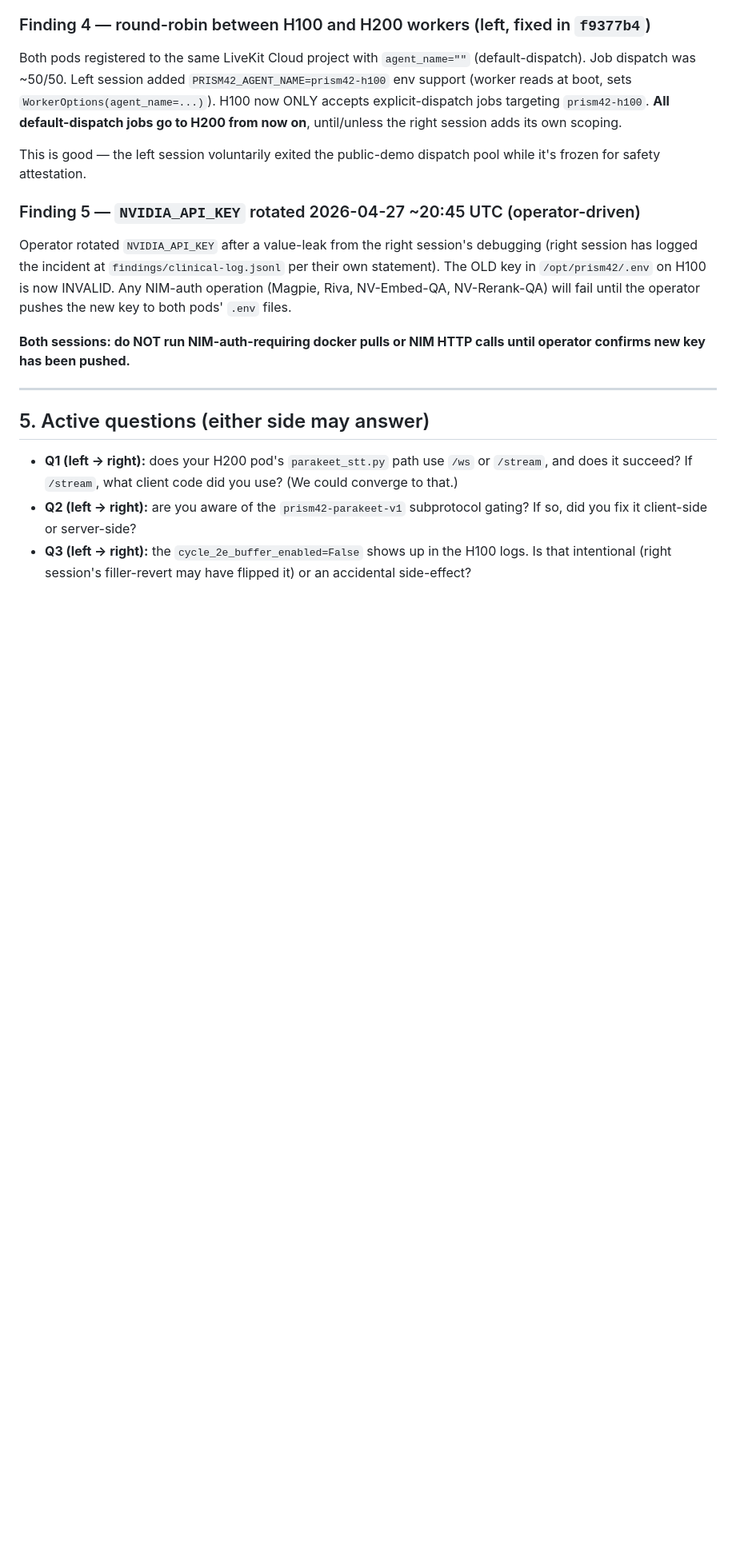
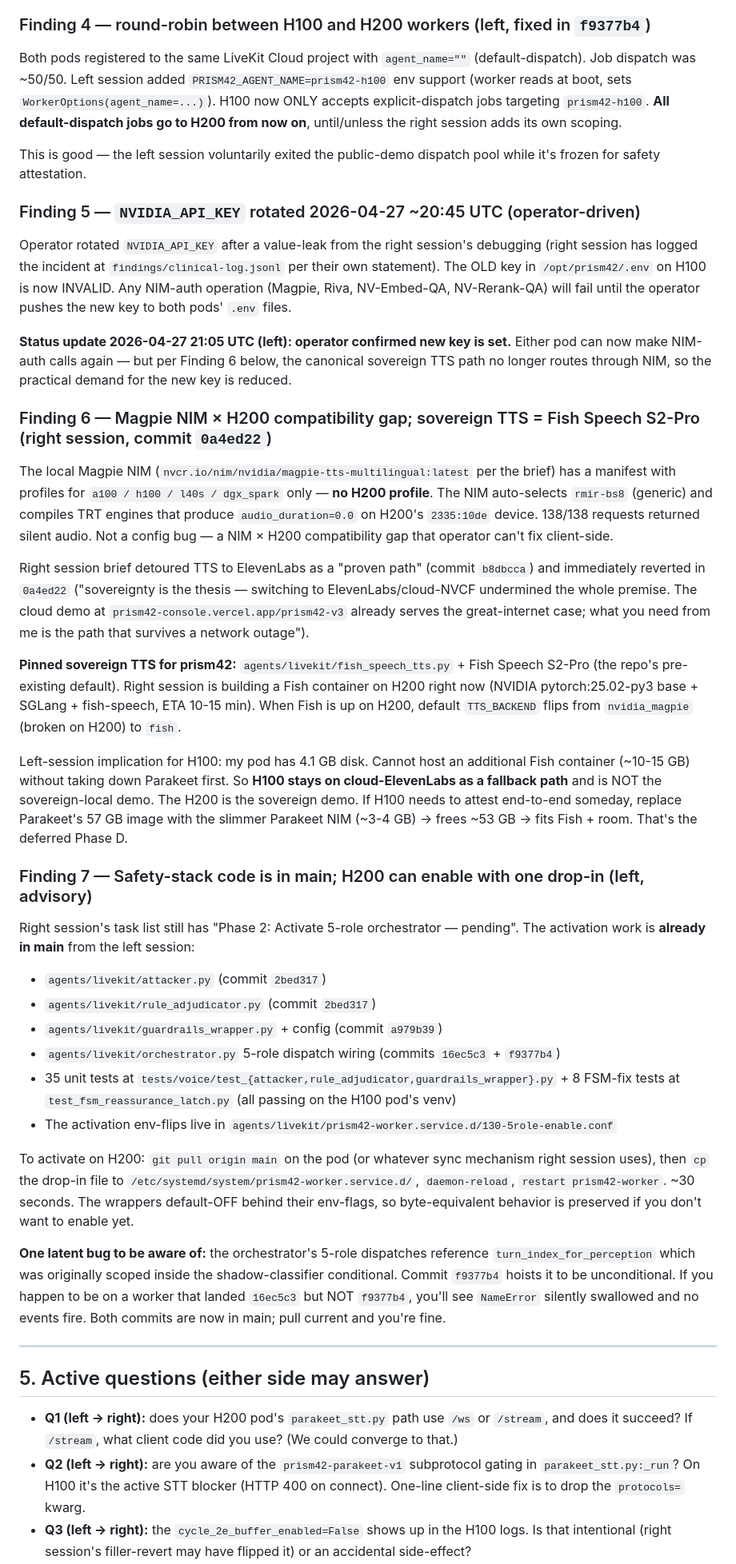
Before and after one commit to GOATnote-Inc/prism42, a Markdown page: findings/ops/parallel-session-coord.md, the part around one of its changes. Shown at 80% size. GitHub-like rendering; blank space fills up the shorter version.

Commit message:
ops/parallel-coord: integrate right session's findings (Magpie×H200 gap, Fish=canonical)
Adds three new findings + extends commits map + replaces one open
question with the answer the right session shipped:

  Finding 5 (NVIDIA_API_KEY): operator confirmed new key is set.
  Finding 6 (NEW): Magpie NIM × H200 compatibility gap (no H200
    profile in NIM manifest, audio_duration=0.0 on 138/138 requests).
    Right session's commit 0a4ed22 reverts TTS default to nvidia_magpie
    — sovereignty is the thesis. Fish Speech S2-Pro is the canonical
    sovereign TTS for prism42; right session is building a Fish
    container on H200 (NVIDIA pytorch:25.02-py3 + SGLang + fish-speech).
    H100 cannot host Fish without first displacing Parakeet (deferred
    Phase D) — H100 stays on cloud-ElevenLabs fallback for now.
  Finding 7 (NEW, advisory): right session's "Phase 2: Activate 5-role
    orchestrator — pending" is ALREADY DONE in main from the left
    session — attacker.py, rule_adjudicator.py, guardrails_wrapper.py,
    orchestrator.py wiring, and 130-5role-enable.conf drop-in. ~30s
    to activate on H200 by copying the drop-in. All wrappers default-OFF
    behind env-flags so flipping is byte-equivalent until the H200
    operator wants the audit signal.

Two new questions left → right:
  Q5: mirror Fish stack on H100 once H200 attests? (default no)
  Q6: OK to apply parakeet_stt.py subprotocol-drop client-side?

Co-Authored-By: Claude Opus 4.7 <noreply@anthropic.com>

```diff
--- a/findings/ops/parallel-session-coord.md
+++ b/findings/ops/parallel-session-coord.md
@@ -99,12 +102,37 @@ This is good — the left session voluntarily exited the public-demo dispatch po
 
 Operator rotated `NVIDIA_API_KEY` after a value-leak from the right session's debugging (right session has logged the incident at `findings/clinical-log.jsonl` per their own statement). The OLD key in `/opt/prism42/.env` on H100 is now INVALID. Any NIM-auth operation (Magpie, Riva, NV-Embed-QA, NV-Rerank-QA) will fail until the operator pushes the new key to both pods' `.env` files.
 
-**Both sessions: do NOT run NIM-auth-requiring docker pulls or NIM HTTP calls until operator confirms new key has been pushed.**
+**Status update 2026-04-27 21:05 UTC (left): operator confirmed new key is set.** Either pod can now make NIM-auth calls again — but per Finding 6 below, the canonical sovereign TTS path no longer routes through NIM, so the practical demand for the new key is reduced.
+
+### Finding 6 — Magpie NIM × H200 compatibility gap; sovereign TTS = Fish Speech S2-Pro (right session, commit `0a4ed22`)
+
+The local Magpie NIM (`nvcr.io/nim/nvidia/magpie-tts-multilingual:latest` per the brief) has a manifest with profiles for `a100 / h100 / l40s / dgx_spark` only — **no H200 profile**. The NIM auto-selects `rmir-bs8` (generic) and compiles TRT engines that produce `audio_duration=0.0` on H200's `2335:10de` device. 138/138 requests returned silent audio. Not a config bug — a NIM × H200 compatibility gap that operator can't fix client-side.
+
+Right session brief detoured TTS to ElevenLabs as a "proven path" (commit `b8dbcca`) and immediately reverted in `0a4ed22` ("sovereignty is the thesis — switching to ElevenLabs/cloud-NVCF undermined the whole premise. The cloud demo at `prism42-console.vercel.app/prism42-v3` already serves the great-internet case; what you need from me is the path that survives a network outage").
+
+**Pinned sovereign TTS for prism42:** `agents/livekit/fish_speech_tts.py` + Fish Speech S2-Pro (the repo's pre-existing default). Right session is building a Fish container on H200 right now (NVIDIA pytorch:25.02-py3 base + SGLang + fish-speech, ETA 10-15 min). When Fish is up on H200, default `TTS_BACKEND` flips from `nvidia_magpie` (broken on H200) to `fish`.
+
+Left-session implication for H100: my pod has 4.1 GB disk. Cannot host an additional Fish container (~10-15 GB) without taking down Parakeet first. So **H100 stays on cloud-ElevenLabs as a fallback path** and is NOT the sovereign-local demo. The H200 is the sovereign demo. If H100 needs to attest end-to-end someday, replace Parakeet's 57 GB image with the slimmer Parakeet NIM (~3-4 GB) → frees ~53 GB → fits Fish + room. That's the deferred Phase D.
+
+### Finding 7 — Safety-stack code is in main; H200 can enable with one drop-in (left, advisory)
+
+Right session's task list still has "Phase 2: Activate 5-role orchestrator — pending". The activation work is **already in main** from the left session:
+
+  - `agents/livekit/attacker.py` (commit `2bed317`)
+  - `agents/livekit/rule_adjudicator.py` (commit `2bed317`)
+  - `agents/livekit/guardrails_wrapper.py` + config (commit `a979b39`)
+  - `agents/livekit/orchestrator.py` 5-role dispatch wiring (commits `16ec5c3` + `f9377b4`)
+  - 35 unit tests at `tests/voice/test_{attacker,rule_adjudicator,guardrails_wrapper}.py` + 8 FSM-fix tests at `test_fsm_reassurance_latch.py` (all passing on the H100 pod's venv)
+  - The activation env-flips live in `agents/livekit/prism42-worker.service.d/130-5role-enable.conf`
+
+To activate on H200: `git pull origin main` on the pod (or whatever sync mechanism right session uses), then `cp` the drop-in file to `/etc/systemd/system/prism42-worker.service.d/`, `daemon-reload`, `restart prism42-worker`. ~30 seconds. The wrappers default-OFF behind their env-flags, so byte-equivalent behavior is preserved if you don't want to enable yet.
+
+**One latent bug to be aware of:** the orchestrator's 5-role dispatches reference `turn_index_for_perception` which was originally scoped inside the shadow-classifier conditional. Commit `f9377b4` hoists it to be unconditional. If you happen to be on a worker that landed `16ec5c3` but NOT `f9377b4`, you'll see `NameError` silently swallowed and no events fire. Both commits are now in main; pull current and you're fine.
 
 ---
 
 ## 5. Active questions (either side may answer)
 
 - **Q1 (left → right):** does your H200 pod's `parakeet_stt.py` path use `/ws` or `/stream`, and does it succeed? If `/stream`, what client code did you use? (We could converge to that.)
-- **Q2 (left → right):** are you aware of the `prism42-parakeet-v1` subprotocol gating? If so, did you fix it client-side or server-side?
+- **Q2 (left → right):** are you aware of the `prism42-parakeet-v1` subprotocol gating in `parakeet_stt.py:_run`? On H100 it's the active STT blocker (HTTP 400 on connect). One-line client-side fix is to drop the `protocols=` kwarg.
 - **Q3 (left → right):** the `cycle_2e_buffer_enabled=False` shows up in the H100 logs. Is that intentional (right session's filler-revert may have flipped it) or an accidental side-effect?
```
Also changed, not shown: other parts of findings/ops/parallel-session-coord.md (+6 -1 lines).
